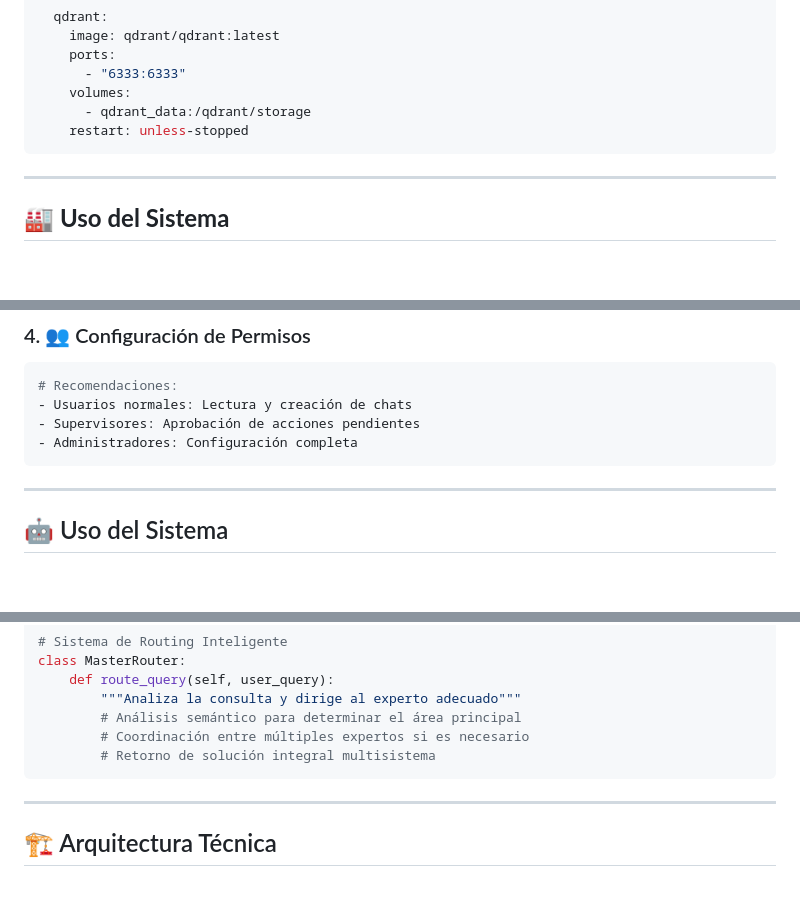
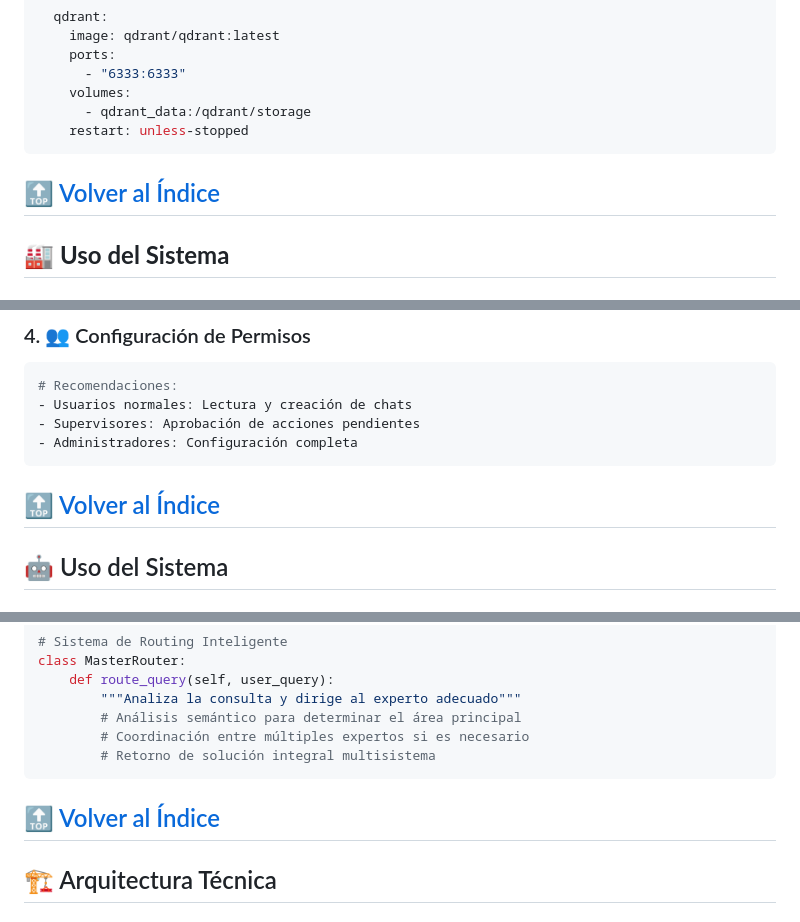
Before and after one commit to Charran78/ai_production_assistant_Odoo, a Markdown page: README.md, 3 parts joined by grey strips. Drawn GitHub-style; blank space fills up the shorter version.

````diff
--- a/README.md
+++ b/README.md
@@ -169,6 +170,8 @@ services:
     restart: unless-stopped
 ```
 
+
+[🔝 Volver al Índice](#-índice)
 ---
 
 ## 🏭 **Uso del Sistema**
@@ -278,6 +281,8 @@ Estas tareas se crean en [ir_cron.xml](file:///h:/users/tu_usuario/Desktop/odoo-
 - Administradores: Configuración completa
 ```
 
+
+[🔝 Volver al Índice](#-índice)
 ---
 
 ## 🤖 Uso del Sistema
@@ -363,6 +368,8 @@ class MasterRouter:
         # Retorno de solución integral multisistema
 ```
 
+
+[🔝 Volver al Índice](#-índice)
 ---
 
 ## 🏗️ Arquitectura Técnica
````
Also changed, not shown: other parts of README.md (+26 -2 lines).
